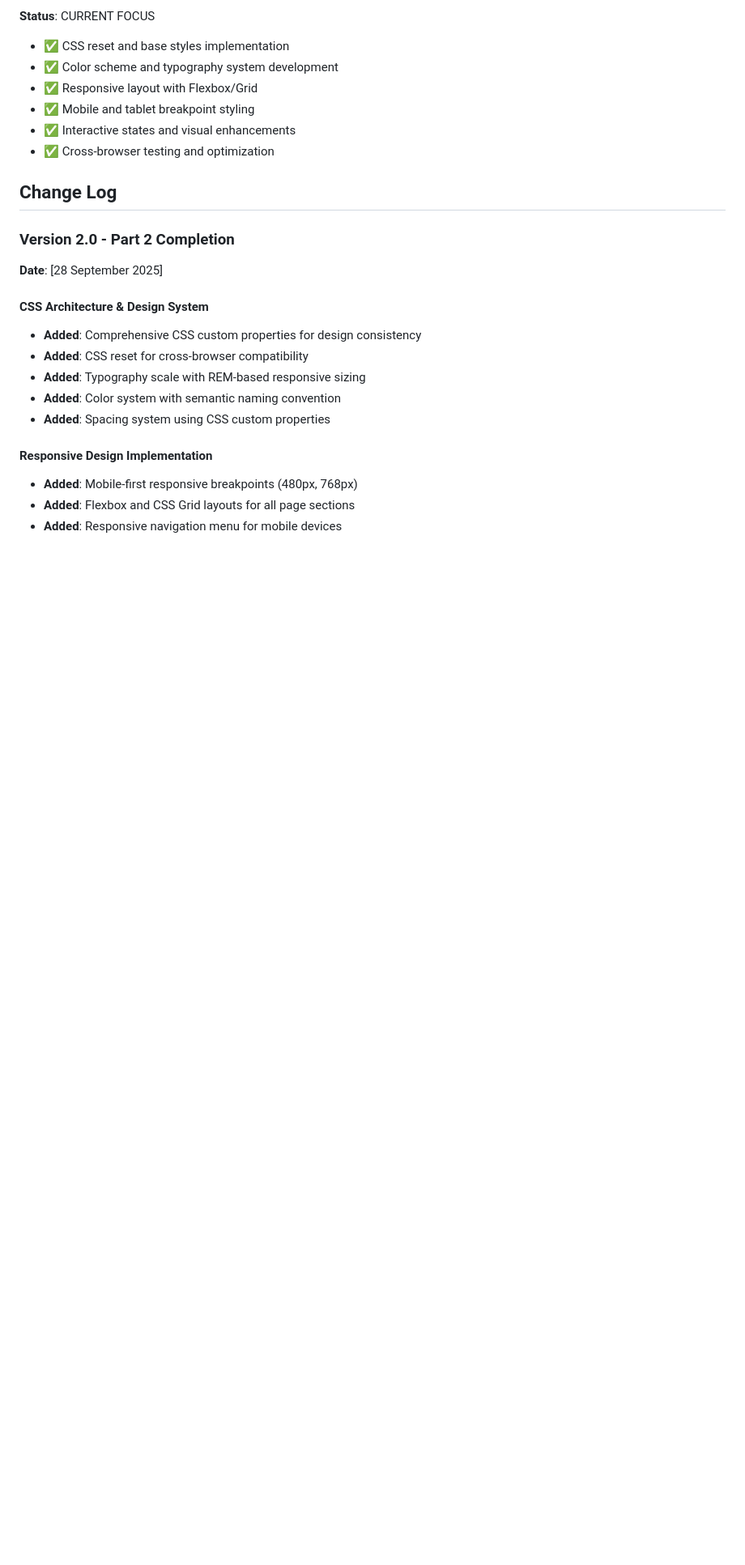
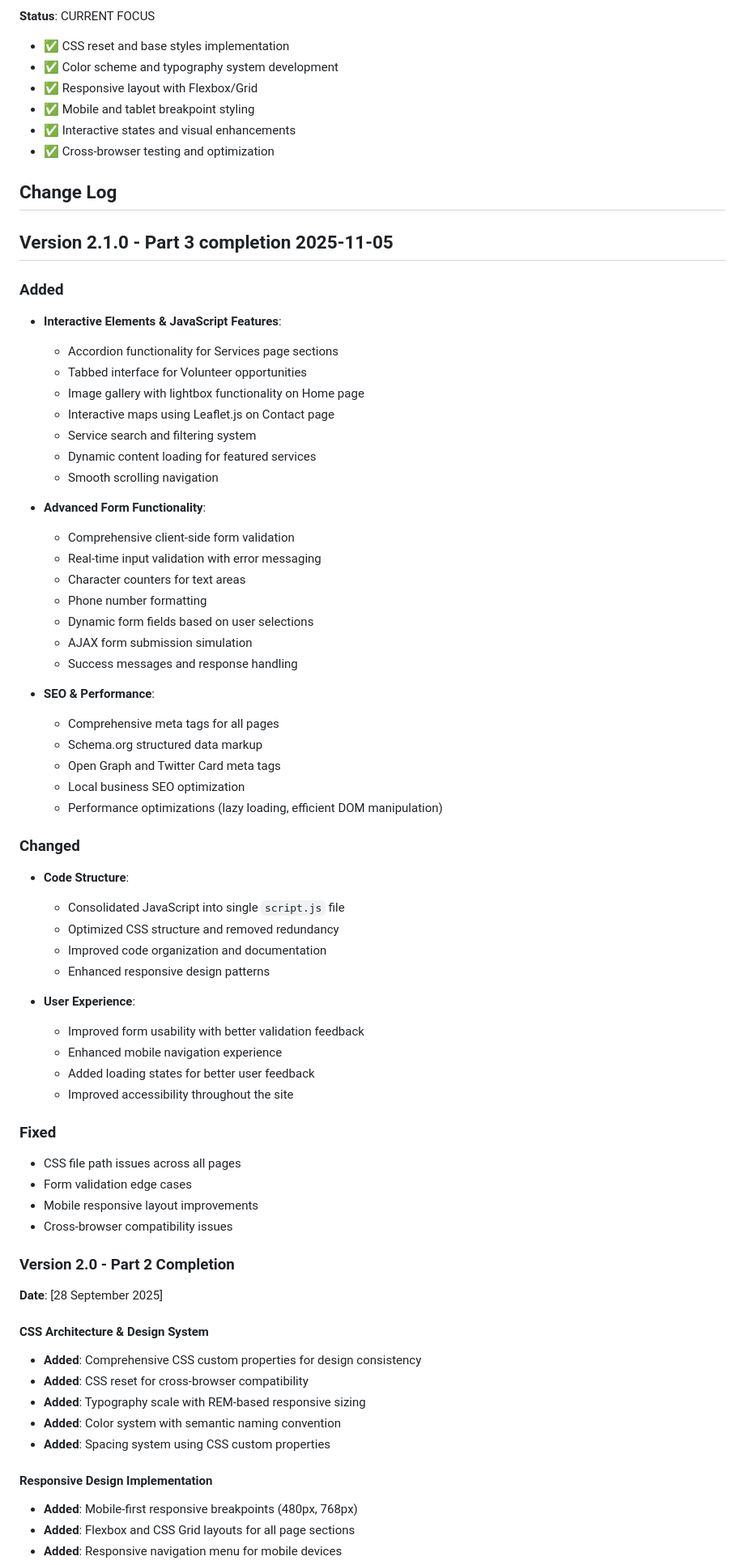
Before and after one commit to jabu1lani/ST10467452---Jabulani-Maphakela---WEDE502w, a Markdown page: READ.md, the part around one of its changes. Shown at 81% size. Drawn GitHub-style; blank space fills up the shorter version.

```diff
--- a/READ.md
+++ b/READ.md
@@ -76,6 +99,59 @@ The GreenEarth Community Garden website is a comprehensive digital platform desi
 - ✅ Cross-browser testing and optimization
 
 ## Change Log
+
+## Version 2.1.0 - Part 3 completion 2025-11-05
+
+### Added
+
+- **Interactive Elements & JavaScript Features**:
+
+  - Accordion functionality for Services page sections
+  - Tabbed interface for Volunteer opportunities
+  - Image gallery with lightbox functionality on Home page
+  - Interactive maps using Leaflet.js on Contact page
+  - Service search and filtering system
+  - Dynamic content loading for featured services
+  - Smooth scrolling navigation
+
+- **Advanced Form Functionality**:
+
+  - Comprehensive client-side form validation
+  - Real-time input validation with error messaging
+  - Character counters for text areas
+  - Phone number formatting
+  - Dynamic form fields based on user selections
+  - AJAX form submission simulation
+  - Success messages and response handling
+
+- **SEO & Performance**:
+  - Comprehensive meta tags for all pages
+  - Schema.org structured data markup
+  - Open Graph and Twitter Card meta tags
+  - Local business SEO optimization
+  - Performance optimizations (lazy loading, efficient DOM manipulation)
+
+### Changed
+
+- **Code Structure**:
+
+  - Consolidated JavaScript into single `script.js` file
+  - Optimized CSS structure and removed redundancy
+  - Improved code organization and documentation
+  - Enhanced responsive design patterns
+
+- **User Experience**:
+  - Improved form usability with better validation feedback
+  - Enhanced mobile navigation experience
+  - Added loading states for better user feedback
+  - Improved accessibility throughout the site
+
+### Fixed
+
+- CSS file path issues across all pages
+- Form validation edge cases
+- Mobile responsive layout improvements
+- Cross-browser compatibility issues
 
 ### Version 2.0 - Part 2 Completion
 
```
Also changed, not shown: other parts of READ.md (+28 -6 lines).
